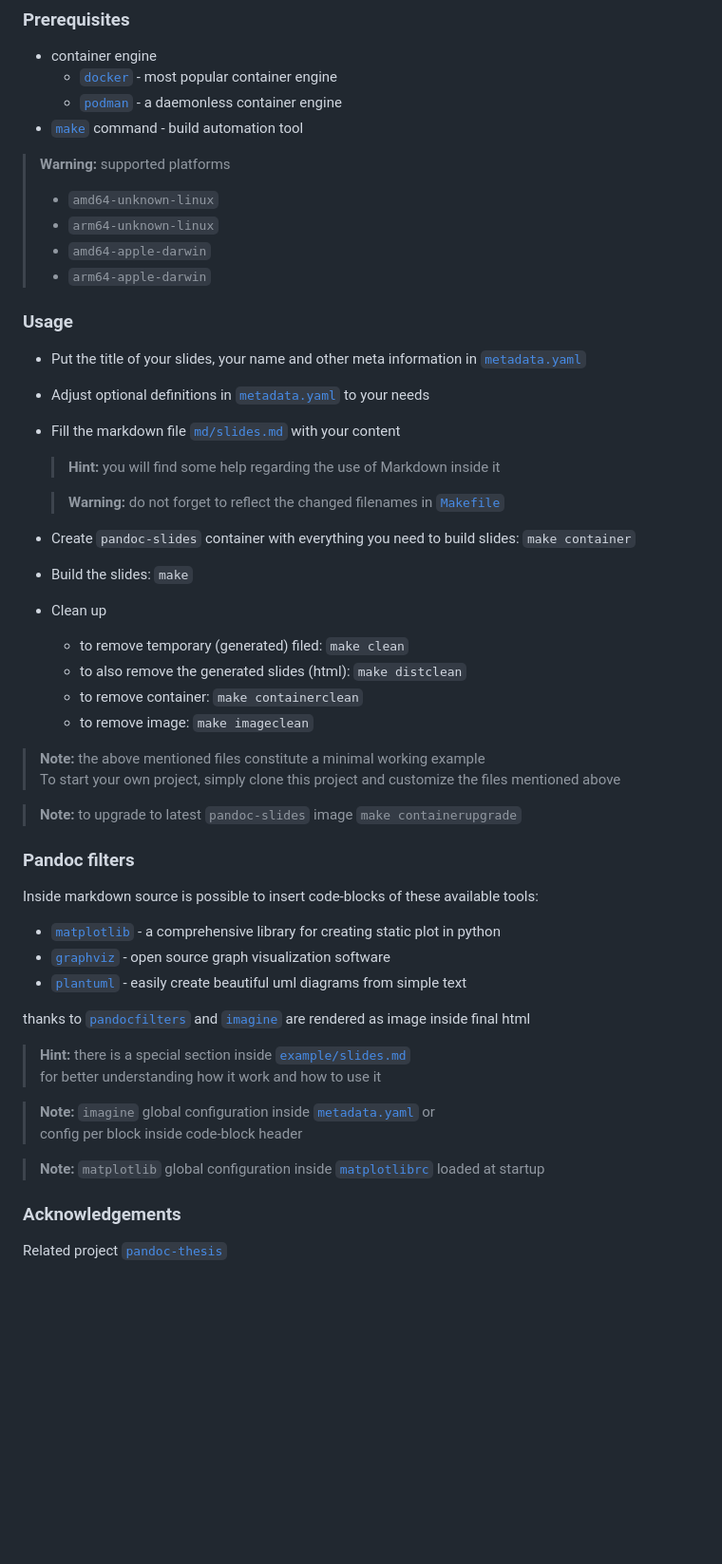
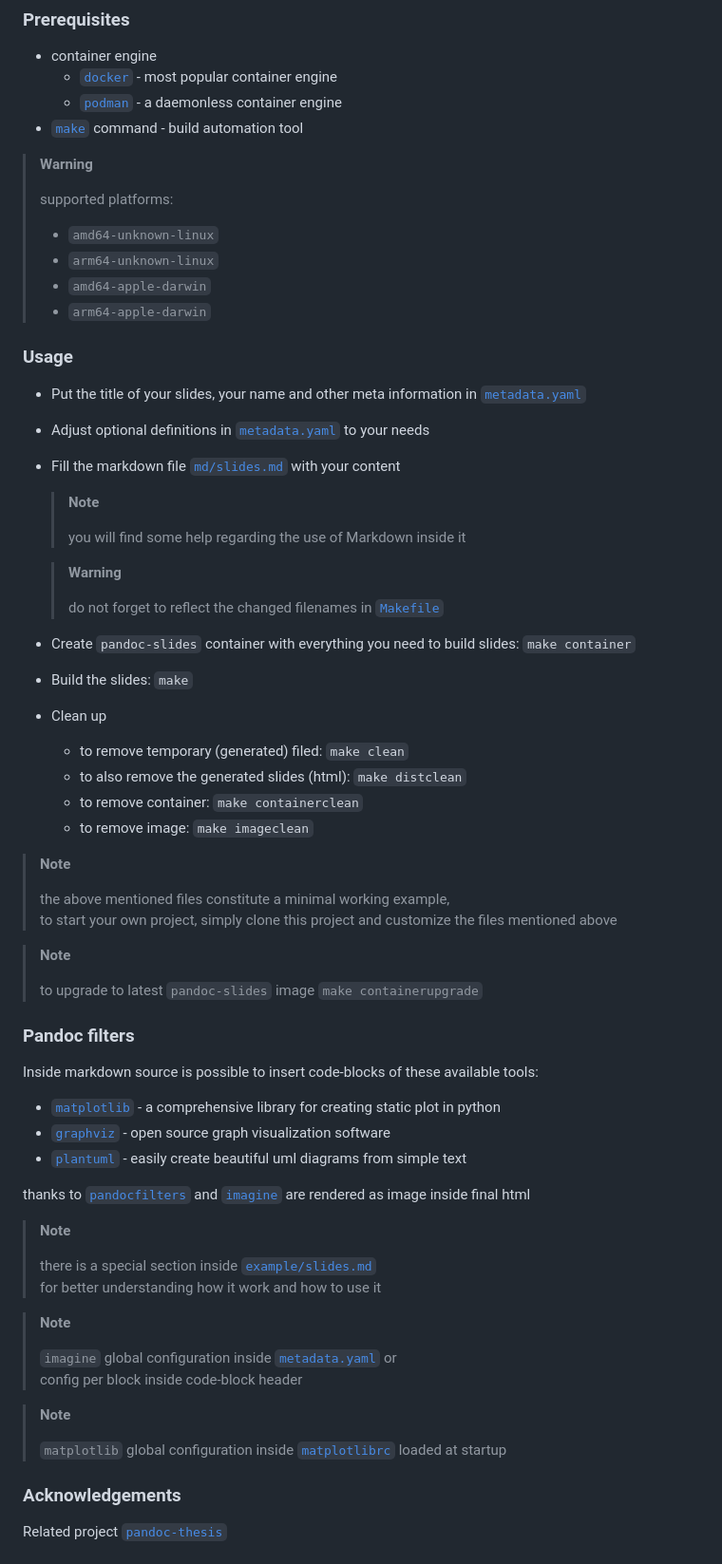
Before and after one commit to andros21/pandoc-slides, a Markdown page: README.md, the part around the change. Shown: that part at 95% size. GitHub-like rendering; blank space fills up the shorter version.

Commit message:
chore(README): improve quotes style

```diff
--- a/README.md
+++ b/README.md
@@ -16,7 +16,9 @@ A Template for RevealJS Slides written in Markdown
     * [`podman`](https://podman.io/) - a daemonless container engine
 * [`make`](https://www.gnu.org/s/make/manual/make.html) command - build automation tool
 
-> **Warning:** supported platforms
+> **Warning**
+>
+> supported platforms:
 >  * `amd64-unknown-linux`
 >  * `arm64-unknown-linux`
 >  * `amd64-apple-darwin`
@@ -28,9 +30,13 @@ A Template for RevealJS Slides written in Markdown
 * Adjust optional definitions in [`metadata.yaml`](metadata.yaml) to your needs
 * Fill the markdown file [`md/slides.md`](md/slides.md) with your content
 
-    > **Hint:** you will find some help regarding the use of Markdown inside it
+    > **Note**
+    >
+    > you will find some help regarding the use of Markdown inside it
 
-    > **Warning:** do not forget to reflect the changed filenames in [`Makefile`](Makefile)
+    > **Warning**
+    >
+    > do not forget to reflect the changed filenames in [`Makefile`](Makefile)
 
 * Create `pandoc-slides` container with everything you need to build slides: `make container`
 * Build the slides: `make`
@@ -40,10 +46,14 @@ A Template for RevealJS Slides written in Markdown
     * to remove container: `make containerclean`
     * to remove image: `make imageclean`
 
-> **Note:** the above mentioned files constitute a minimal working example\
-> To start your own project, simply clone this project and customize the files mentioned above
+> **Note**
+>
+> the above mentioned files constitute a minimal working example,\
+> to start your own project, simply clone this project and customize the files mentioned above
 
-> **Note:** to upgrade to latest `pandoc-slides` image `make containerupgrade`
+> **Note**
+>
+> to upgrade to latest `pandoc-slides` image `make containerupgrade`
 
 ### Pandoc filters
 
@@ -54,13 +64,19 @@ Inside markdown source is possible to insert code-blocks of these available tool
 
 thanks to [`pandocfilters`](https://github.com/jgm/pandocfilters) and [`imagine`](https://github.com/andros21/imagine) are rendered as image inside final html
 
-> **Hint:** there is a special section inside [`example/slides.md`](example/slides.md)\
+> **Note**
+>
+> there is a special section inside [`example/slides.md`](example/slides.md)\
 > for better understanding how it work and how to use it
 
-> **Note:** `imagine` global configuration inside [`metadata.yaml`](metadata.yaml) or\
+> **Note**
+>
+> `imagine` global configuration inside [`metadata.yaml`](metadata.yaml) or\
 > config per block inside code-block header
 
-> **Note:** `matplotlib` global configuration inside [`matplotlibrc`](matplotlibrc) loaded at startup
+> **Note**
+>
+> `matplotlib` global configuration inside [`matplotlibrc`](matplotlibrc) loaded at startup
 
 ### Acknowledgements
 
```
